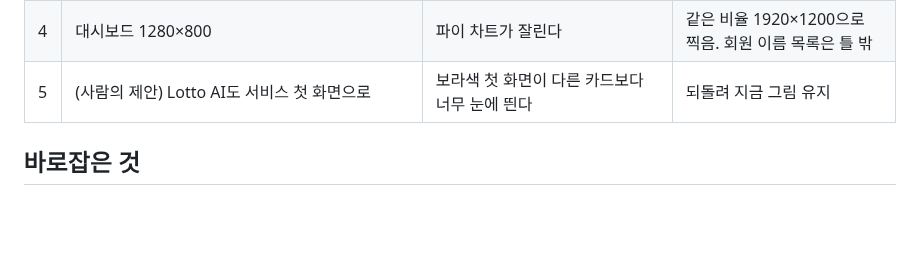
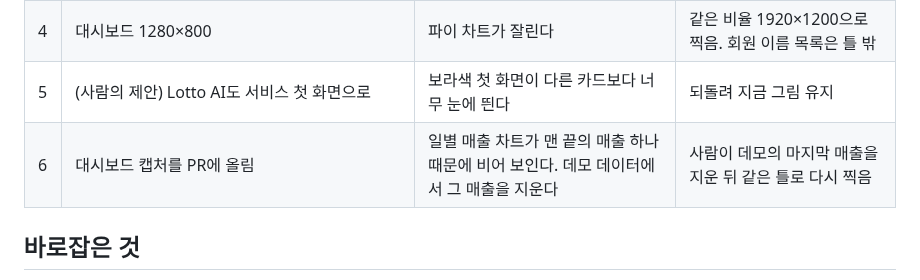
Before and after one commit to BuffSo/jake-homepage, a Markdown page: docs/devlog/2026-10-19-service-cards.md, the part around the change. Rendered like a GitHub page; blank space fills up the shorter version.

```diff
--- a/docs/devlog/2026-10-19-service-cards.md
+++ b/docs/devlog/2026-10-19-service-cards.md
@@ -18,6 +18,7 @@
 | 3 | 사이드바를 접은 일반 설정 | 홈 카드는 대시보드로 하고, 시스템 설정 메뉴를 띄워 찍는다. `/work`는 따로 정한다 | 대시보드와 시스템 설정 메뉴로 반영. 카드와 챕터 그림을 나눔 |
 | 4 | 대시보드 1280×800 | 파이 차트가 잘린다 | 같은 비율 1920×1200으로 찍음. 회원 이름 목록은 틀 밖 |
 | 5 | (사람의 제안) Lotto AI도 서비스 첫 화면으로 | 보라색 첫 화면이 다른 카드보다 너무 눈에 띈다 | 되돌려 지금 그림 유지 |
+| 6 | 대시보드 캡처를 PR에 올림 | 일별 매출 차트가 맨 끝의 매출 하나 때문에 비어 보인다. 데모 데이터에서 그 매출을 지운다 | 사람이 데모의 마지막 매출을 지운 뒤 같은 틀로 다시 찍음 |
 
 ## 바로잡은 것
 
```
Also changed, not shown: docs/guide/CONTENT_서비스_캡처_20261019.md (+5 -0 lines), docs/design/service-cards/after-1280-dark.png, docs/design/service-cards/after-1280.png, docs/design/service-cards/after-375-prowith-dark.png, docs/design/service-cards/after-375-prowith.png.
